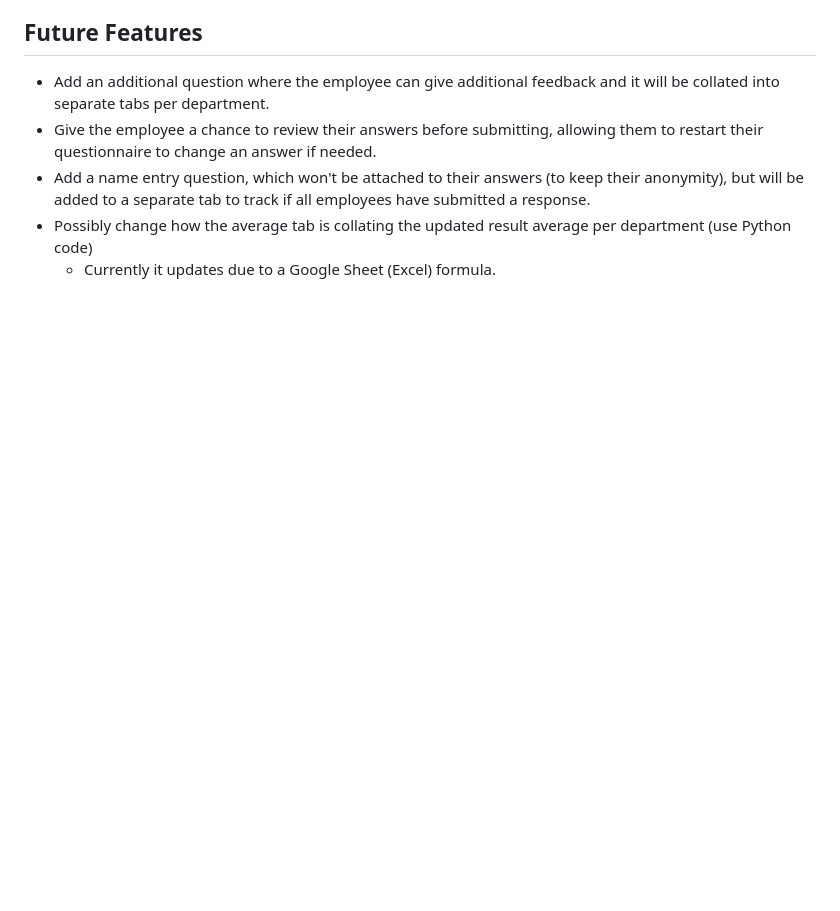
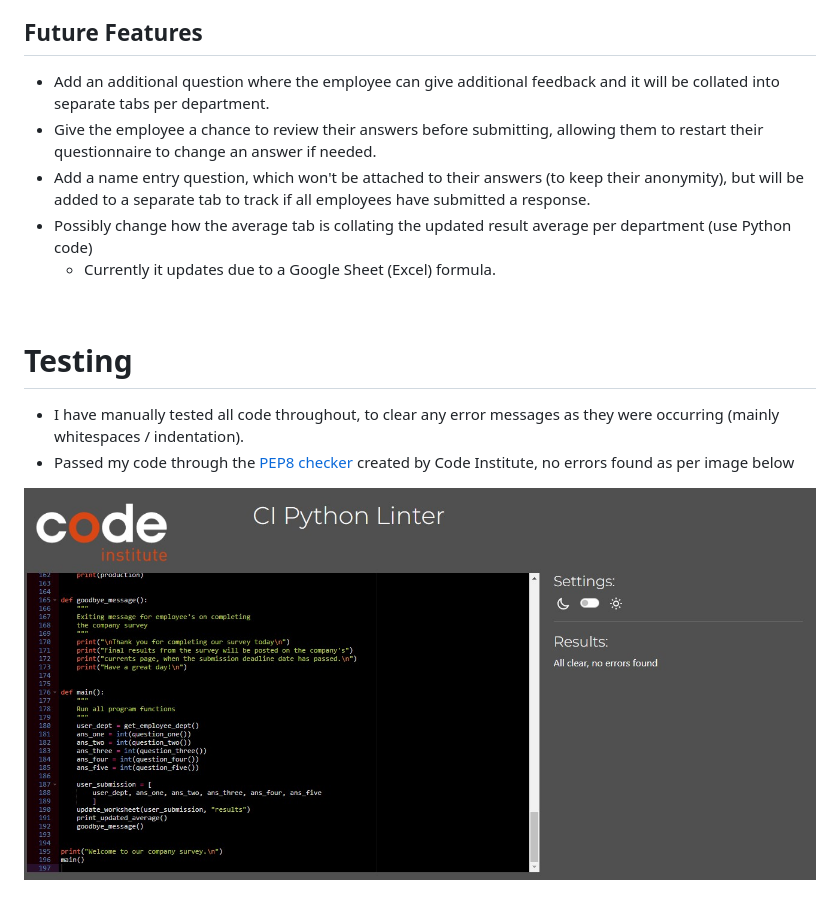
Before and after one commit to DeanBurke/company-survey, a Markdown page: README.md, the part around the change. Drawn GitHub-style; pictures changed too: assets/images/pep8.jpg (added); blank space fills up the shorter version.

Commit message:
Added Testing section to the readme file and uplodaed relevant image

```diff
--- a/README.md
+++ b/README.md
@@ -44,3 +44,14 @@ This updated average is sent back to the terminal, to give employees an up to da
 * Add a name entry question, which won't be attached to their answers (to keep their anonymity), but will be added to a separate tab to track if all employees have submitted a response.
 * Possibly change how the average tab is collating the updated result average per department (use Python code)
     * Currently it updates due to a Google Sheet (Excel) formula.
+
+<br>
+
+# Testing
+
+* I have manually tested all code throughout, to clear any error messages as they were occurring (mainly whitespaces / indentation).
+* Passed my code through the [PEP8 checker](https://pep8ci.herokuapp.com/) created by Code Institute, no errors found as per image below
+
+![Screeshot of the site on PEP8](./assets/images/pep8.jpg)
+
+<br>
```
